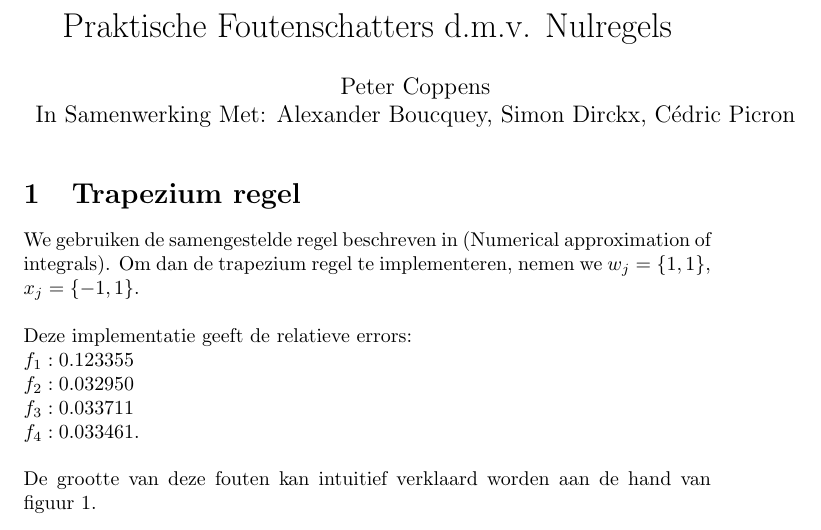
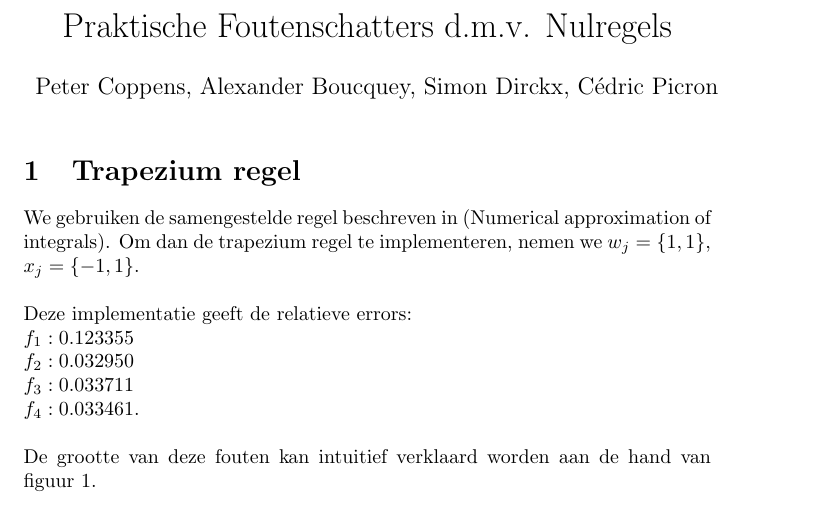
Before and after one commit to PeterCoppens/Integration_Techniques, a LaTeX document (oefenzitting2/main.tex): part of page 1 of 7, cut so that both start at the same text. Compiled offline with pdfLaTeX.

Commit message:
report for exercise session 2

```diff
--- a/oefenzitting2/main.tex
+++ b/oefenzitting2/main.tex
@@ -14,7 +14,7 @@
 
 
 \title{Praktische Foutenschatters d.m.v. Nulregels}
-\author{Peter Coppens \\ In Samenwerking Met: Alexander Boucquey, Simon Dirckx, Cédric Picron}
+\author{Peter Coppens, Alexander Boucquey, Simon Dirckx, Cédric Picron}
 \date{}
 
 \setlength\parindent{0pt}
```
